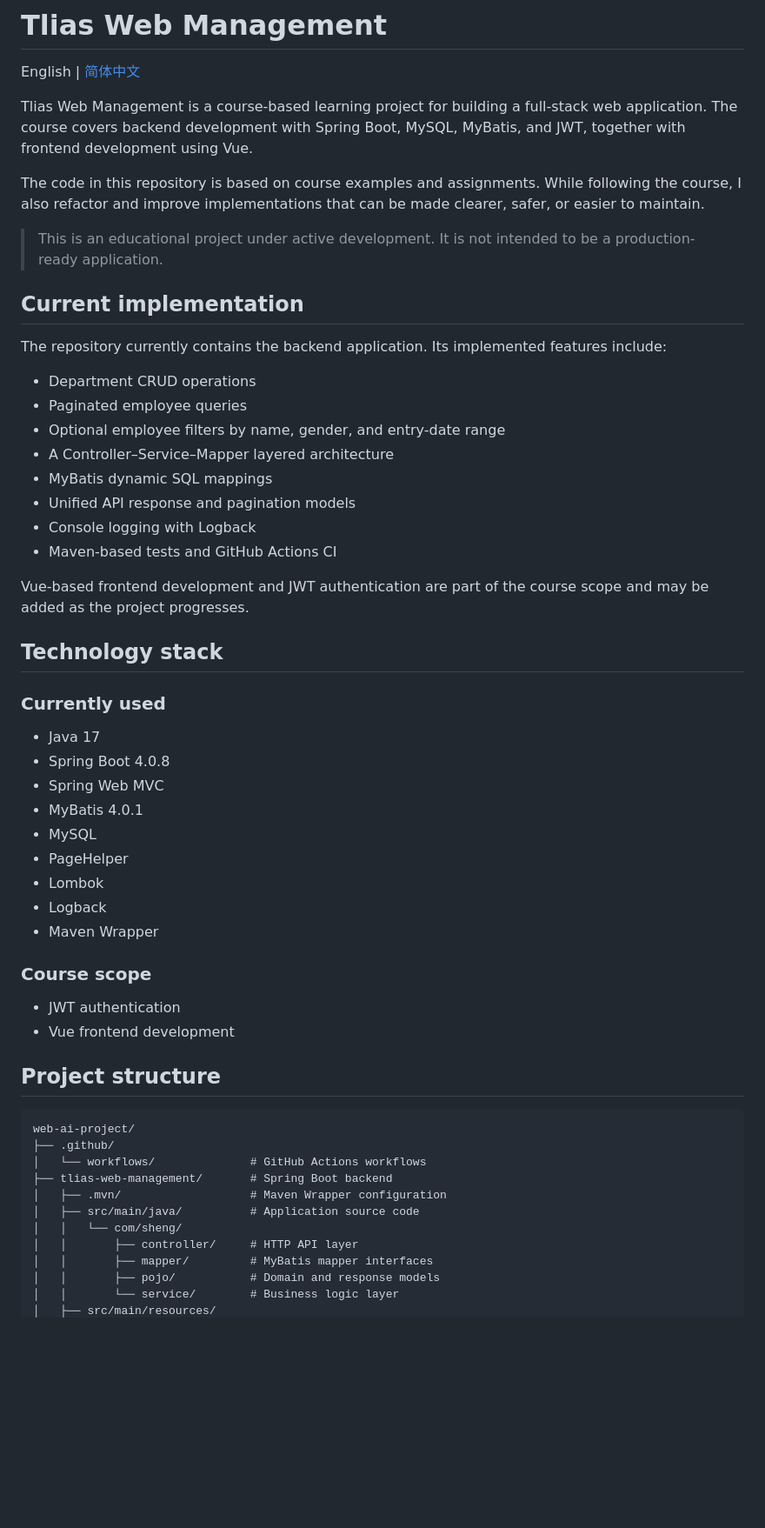
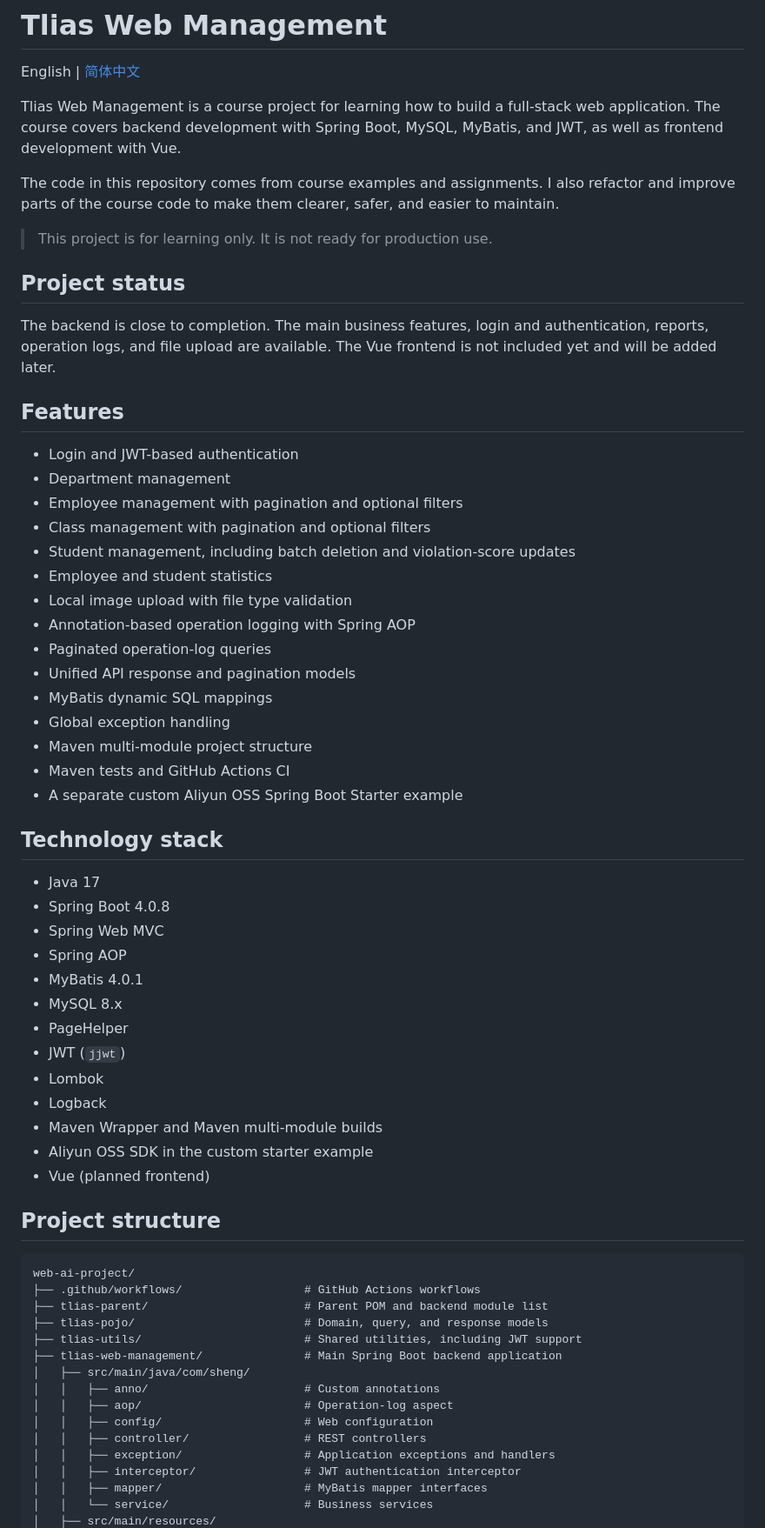
Before and after one commit to MiaDaddySH/web-ai-project, a Markdown page: README.md, the part around one of its changes. Shown at 87% size. Rendered like a GitHub page; blank space fills up the shorter version.

````diff
--- a/README.md
+++ b/README.md
@@ -2,58 +2,66 @@
 
 English | [简体中文](README.zh-CN.md)
 
-Tlias Web Management is a course-based learning project for building a full-stack web application. The course covers backend development with Spring Boot, MySQL, MyBatis, and JWT, together with frontend development using Vue.
+Tlias Web Management is a course project for learning how to build a full-stack web application. The course covers backend development with Spring Boot, MySQL, MyBatis, and JWT, as well as frontend development with Vue.
 
-The code in this repository is based on course examples and assignments. While following the course, I also refactor and improve implementations that can be made clearer, safer, or easier to maintain.
+The code in this repository comes from course examples and assignments. I also refactor and improve parts of the course code to make them clearer, safer, and easier to maintain.
 
-> This is an educational project under active development. It is not intended to be a production-ready application.
+> This project is for learning only. It is not ready for production use.
 
-## Current implementation
+## Project status
 
-The repository currently contains the backend application. Its implemented features include:
+The backend is close to completion. The main business features, login and authentication, reports, operation logs, and file upload are available. The Vue frontend is not included yet and will be added later.
 
-- Department CRUD operations
-- Paginated employee queries
-- Optional employee filters by name, gender, and entry-date range
-- A Controller–Service–Mapper layered architecture
+## Features
+
+- Login and JWT-based authentication
+- Department management
+- Employee management with pagination and optional filters
+- Class management with pagination and optional filters
+- Student management, including batch deletion and violation-score updates
+- Employee and student statistics
+- Local image upload with file type validation
+- Annotation-based operation logging with Spring AOP
+- Paginated operation-log queries
+- Unified API response and pagination models
 - MyBatis dynamic SQL mappings
-- Unified API response and pagination models
-- Console logging with Logback
-- Maven-based tests and GitHub Actions CI
-
-Vue-based frontend development and JWT authentication are part of the course scope and may be added as the project progresses.
+- Global exception handling
+- Maven multi-module project structure
+- Maven tests and GitHub Actions CI
+- A separate custom Aliyun OSS Spring Boot Starter example
 
 ## Technology stack
-
-### Currently used
 
 - Java 17
 - Spring Boot 4.0.8
 - Spring Web MVC
+- Spring AOP
 - MyBatis 4.0.1
-- MySQL
+- MySQL 8.x
 - PageHelper
+- JWT (`jjwt`)
 - Lombok
 - Logback
-- Maven Wrapper
-
-### Course scope
-
-- JWT authentication
-- Vue frontend development
+- Maven Wrapper and Maven multi-module builds
+- Aliyun OSS SDK in the custom starter example
+- Vue (planned frontend)
 
 ## Project structure
 
 ```text
 web-ai-project/
-├── .github/
-│   └── workflows/              # GitHub Actions workflows
-├── tlias-web-management/       # Spring Boot backend
-│   ├── .mvn/                   # Maven Wrapper configuration
-│   ├── src/main/java/          # Application source code
-│   │   └── com/sheng/
-│   │       ├── controller/     # HTTP API layer
-│   │       ├── mapper/         # MyBatis mapper interfaces
-│   │       ├── pojo/           # Domain and response models
-│   │       └── service/        # Business logic layer
+├── .github/workflows/                  # GitHub Actions workflows
+├── tlias-parent/                       # Parent POM and backend module list
+├── tlias-pojo/                         # Domain, query, and response models
+├── tlias-utils/                        # Shared utilities, including JWT support
+├── tlias-web-management/               # Main Spring Boot backend application
+│   ├── src/main/java/com/sheng/
+│   │   ├── anno/                       # Custom annotations
+│   │   ├── aop/                        # Operation-log aspect
+│   │   ├── config/                     # Web configuration
+│   │   ├── controller/                 # REST controllers
+│   │   ├── exception/                  # Application exceptions and handlers
+│   │   ├── interceptor/                # JWT authentication interceptor
+│   │   ├── mapper/                     # MyBatis mapper interfaces
+│   │   └── service/                    # Business services
 │   ├── src/main/resources/
````
Also changed, not shown: other parts of README.md (+90 -57 lines), README.zh-CN.md (+125 -84 lines).
